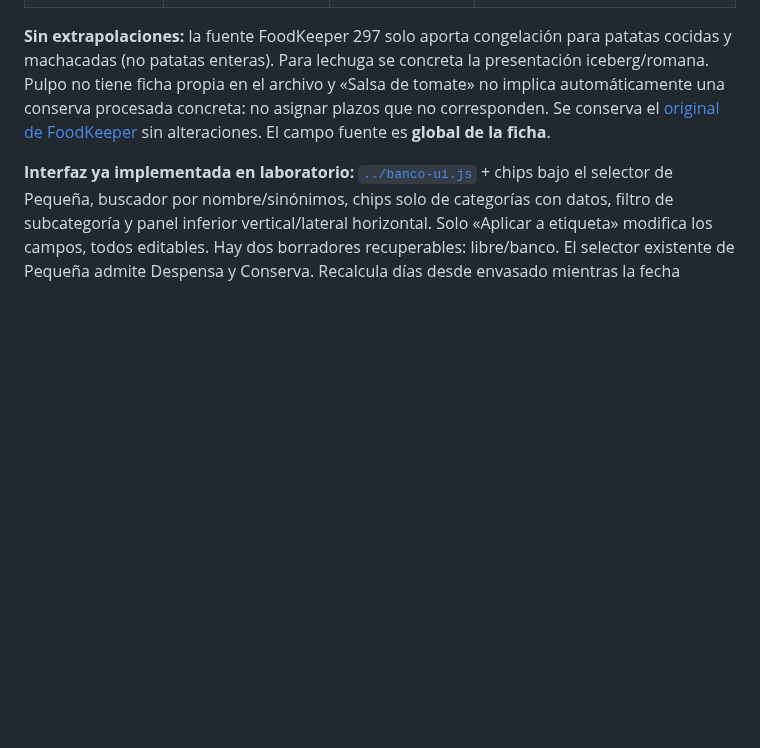
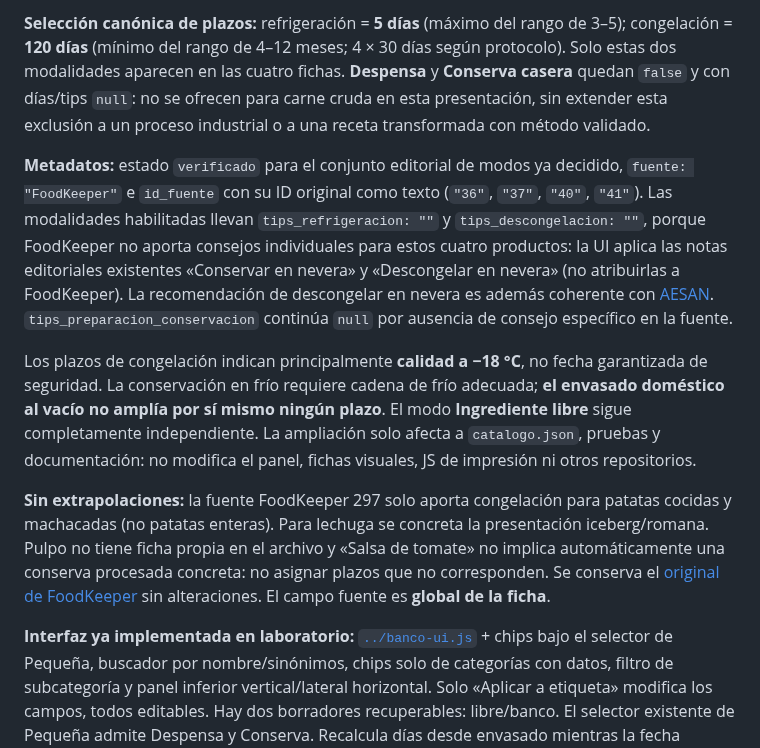
Before and after one commit to MiruRecetas/MiruRecetas-ct230b-ble-lab, a Markdown page: ingredientes-v1/banco/README.md, the part around one of its changes. Rendered like a GitHub page; blank space fills up the shorter version.

```diff
--- a/ingredientes-v1/banco/README.md
+++ b/ingredientes-v1/banco/README.md
@@ -92,3 +106,8 @@ El archivo [**`catalogo.json`**](catalogo.json) ya está creado y contiene **sei
+**Selección canónica de plazos:** refrigeración = **5 días** (máximo del rango de 3–5); congelación = **120 días** (mínimo del rango de 4–12 meses; 4 × 30 días según protocolo). Solo estas dos modalidades aparecen en las cuatro fichas. **Despensa** y **Conserva casera** quedan `false` y con días/tips `null`: no se ofrecen para carne cruda en esta presentación, sin extender esta exclusión a un proceso industrial o a una receta transformada con método validado.
+
+**Metadatos:** estado `verificado` para el conjunto editorial de modos ya decidido, `fuente: "FoodKeeper"` e `id_fuente` con su ID original como texto (`"36"`, `"37"`, `"40"`, `"41"`). Las modalidades habilitadas llevan `tips_refrigeracion: ""` y `tips_descongelacion: ""`, porque FoodKeeper no aporta consejos individuales para estos cuatro productos: la UI aplica las notas editoriales existentes «Conservar en nevera» y «Descongelar en nevera» (no atribuirlas a FoodKeeper). La recomendación de descongelar en nevera es además coherente con [AESAN](https://www.aesan.gob.es/AECOSAN/docs/documentos/publicaciones/seguridad_alimentaria/congelar_descongelar.pdf). `tips_preparacion_conservacion` continúa `null` por ausencia de consejo específico en la fuente.
+
+Los plazos de congelación indican principalmente **calidad a −18 °C**, no fecha garantizada de seguridad. La conservación en frío requiere cadena de frío adecuada; **el envasado doméstico al vacío no amplía por sí mismo ningún plazo**. El modo **Ingrediente libre** sigue completamente independiente. La ampliación solo afecta a `catalogo.json`, pruebas y documentación: no modifica el panel, fichas visuales, JS de impresión ni otros repositorios.
 
 **Sin extrapolaciones:** la fuente FoodKeeper 297 solo aporta congelación para patatas cocidas y machacadas (no patatas enteras). Para lechuga se concreta la presentación iceberg/romana. Pulpo no tiene ficha propia en el archivo y «Salsa de tomate» no implica automáticamente una conserva procesada concreta: no asignar plazos que no corresponden. Se conserva el [original de FoodKeeper](fuentes/foodkeeper-es-original.json) sin alteraciones. El campo fuente es **global de la ficha**.
 
```
Also changed, not shown: other parts of ingredientes-v1/banco/README.md (+19 -5 lines).
